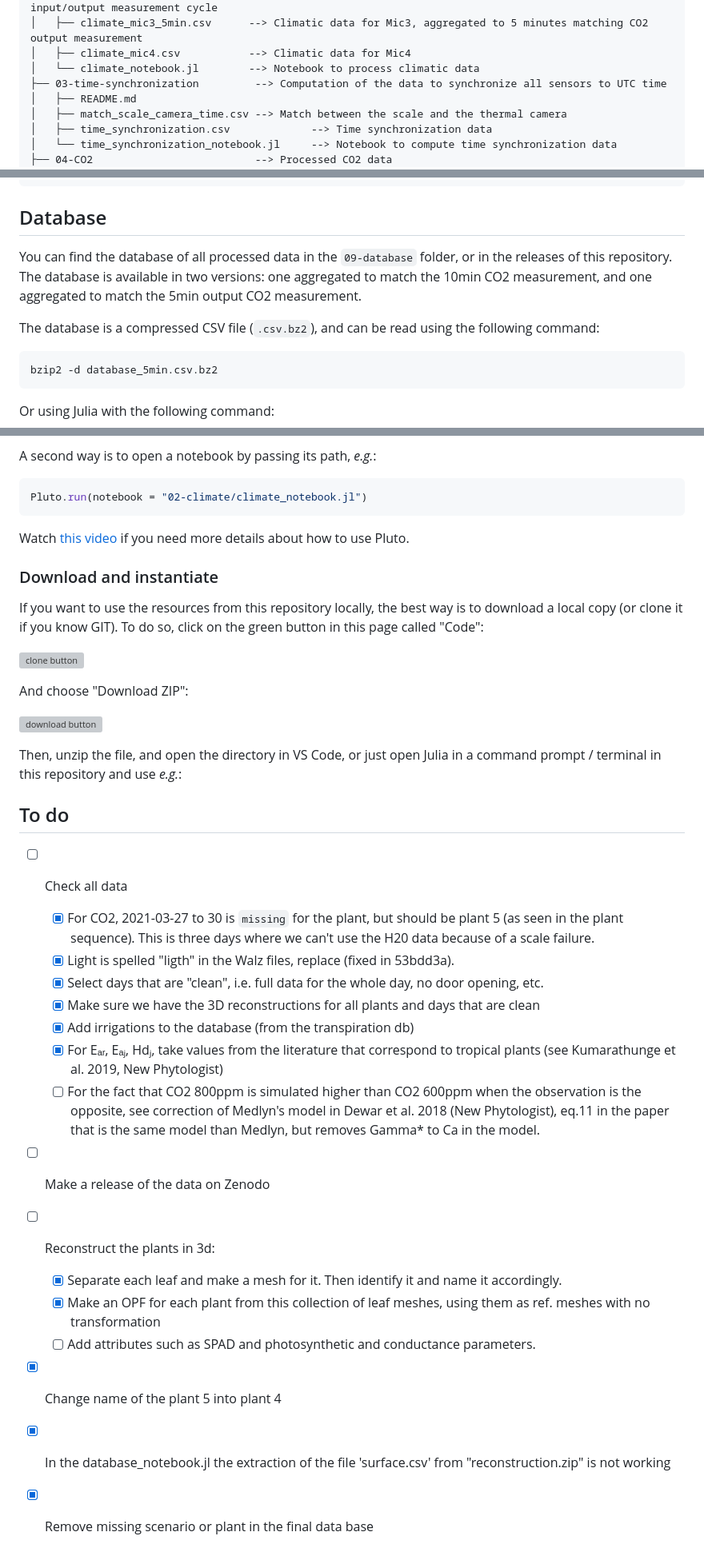
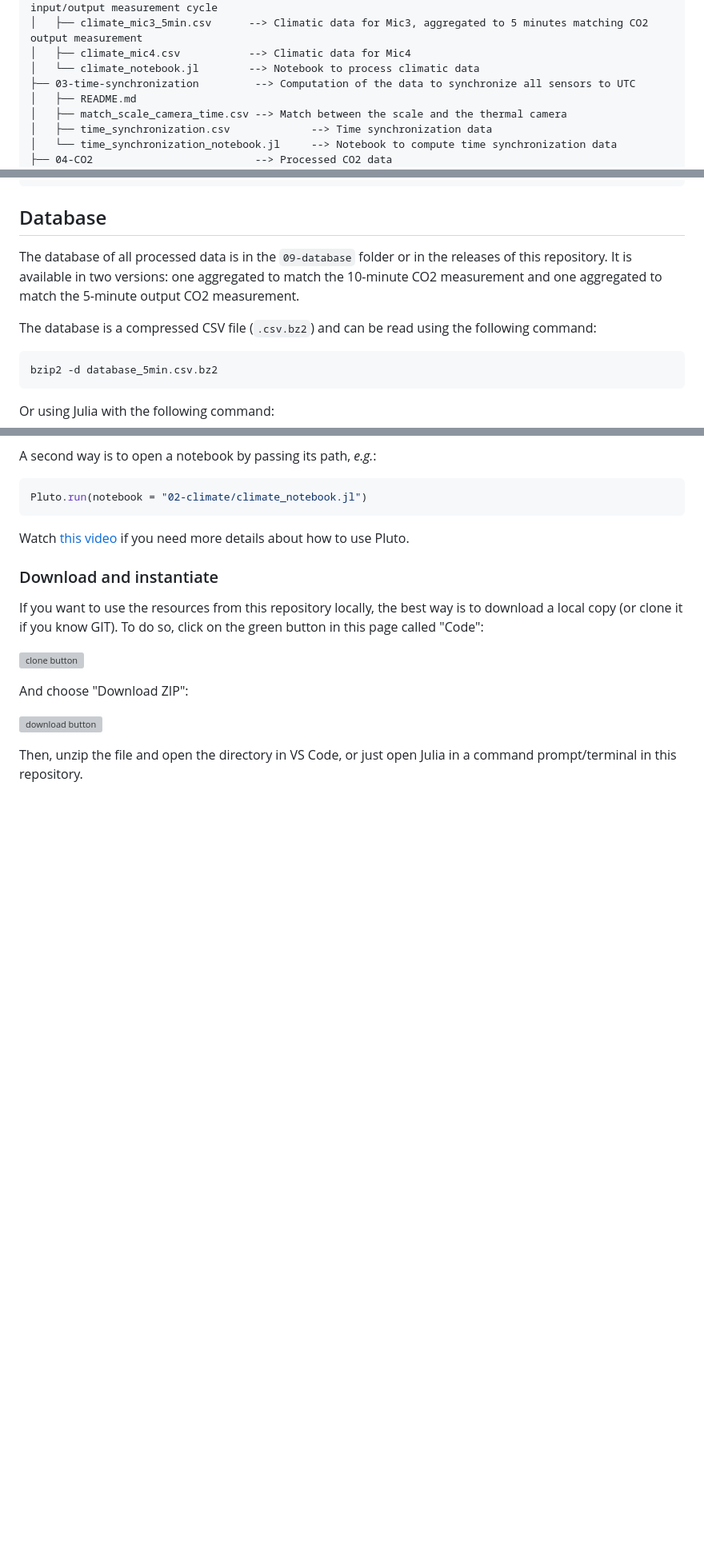
Before and after one commit to PalmStudio/Biophysics_database_palm, a Markdown page: README.md, 3 parts joined by grey strips. Shown at 80% size. Drawn GitHub-style; blank space fills up the shorter version; grey boxes are pictures that could not be loaded.

Commit message:
Update README.md
Add Zenodo badge + fix the text

````diff
--- a/README.md
+++ b/README.md
@@ -100,7 +101,7 @@ This folder
 │   ├── climate_mic3_5min.csv      --> Climatic data for Mic3, aggregated to 5 minutes matching CO2 output measurement
 │   ├── climate_mic4.csv           --> Climatic data for Mic4
 │   └── climate_notebook.jl        --> Notebook to process climatic data
-├── 03-time-synchronization         --> Computation of the data to synchronize all sensors to UTC time
+├── 03-time-synchronization         --> Computation of the data to synchronize all sensors to UTC
 │   ├── README.md
 │   ├── match_scale_camera_time.csv --> Match between the scale and the thermal camera
 │   ├── time_synchronization.csv             --> Time synchronization data
@@ -155,9 +156,9 @@ This folder
 
 ## Database
 
-You can find the database of all processed data in the `09-database` folder, or in the releases of this repository. The database is available in two versions: one aggregated to match the 10min CO2 measurement, and one aggregated to match the 5min output CO2 measurement.
+The database of all processed data is in the `09-database` folder or in the releases of this repository. It is available in two versions: one aggregated to match the 10-minute CO2 measurement and one aggregated to match the 5-minute output CO2 measurement.
 
-The database is a compressed CSV file (`.csv.bz2`), and can be read using the following command:
+The database is a compressed CSV file (`.csv.bz2`) and can be read using the following command:
 
 ``` bash
 bzip2 -d database_5min.csv.bz2
@@ -351,23 +352,4 @@ And choose "Download ZIP":
 
 ![download button](www_readme/Download_ZIP.png)
 
-Then, unzip the file, and open the directory in VS Code, or just open Julia in a command prompt / terminal in this repository and use *e.g.*:
-
-## To do
-
-- [ ] Check all data
-  - [x] For CO2, 2021-03-27 to 30 is `missing` for the plant, but should be plant 5 (as seen in the plant sequence). This is three days where we can't use the H20 data because of a scale failure.
-  - [x] Light is spelled "ligth" in the Walz files, replace (fixed in 53bdd3a).
-  - [x] Select days that are "clean", i.e. full data for the whole day, no door opening, etc.
-  - [x] Make sure we have the 3D reconstructions for all plants and days that are clean
-  - [x] Add irrigations to the database (from the transpiration db)
-  - [x] For Eₐᵣ, Eₐⱼ, Hdⱼ, take values from the literature that correspond to tropical plants (see Kumarathunge et al. 2019, New Phytologist)
-  - [ ] For the fact that CO2 800ppm is simulated higher than CO2 600ppm when the observation is the opposite, see correction of Medlyn's model in Dewar et al. 2018 (New Phytologist), eq.11 in the paper that is the same model than Medlyn, but removes Gamma\* to Ca in the model.
-- [ ] Make a release of the data on Zenodo
-- [ ] Reconstruct the plants in 3d:
-  - [x] Separate each leaf and make a mesh for it. Then identify it and name it accordingly.
-  - [x] Make an OPF for each plant from this collection of leaf meshes, using them as ref. meshes with no transformation
-  - [ ] Add attributes such as SPAD and photosynthetic and conductance parameters.
-- [x] Change name of the plant 5 into plant 4
-- [x] In the database_notebook.jl the extraction of the file 'surface.csv' from  "reconstruction.zip" is not working
-- [x] Remove missing scenario or plant in the final data base
+Then, unzip the file and open the directory in VS Code, or just open Julia in a command prompt/terminal in this repository.
````
Also changed, not shown: other parts of README.md (+22 -21 lines).
